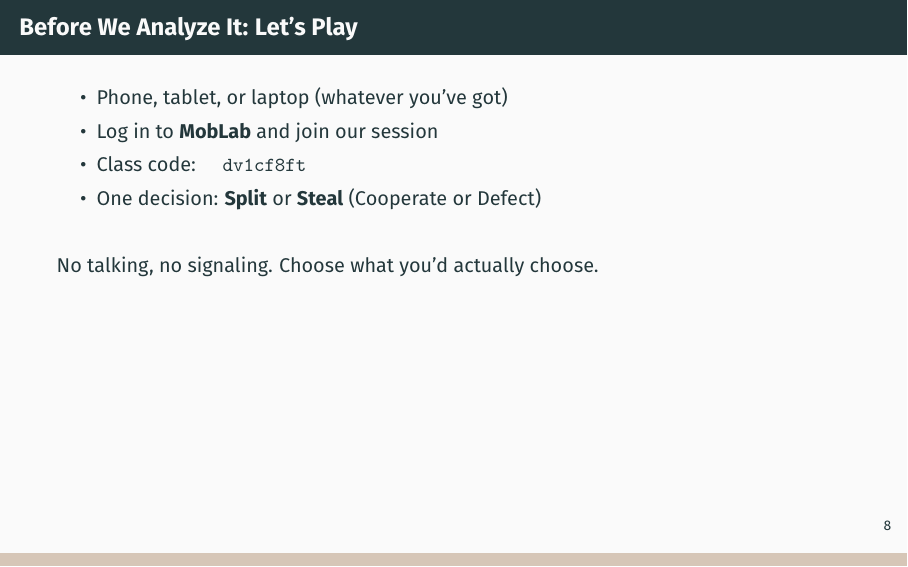
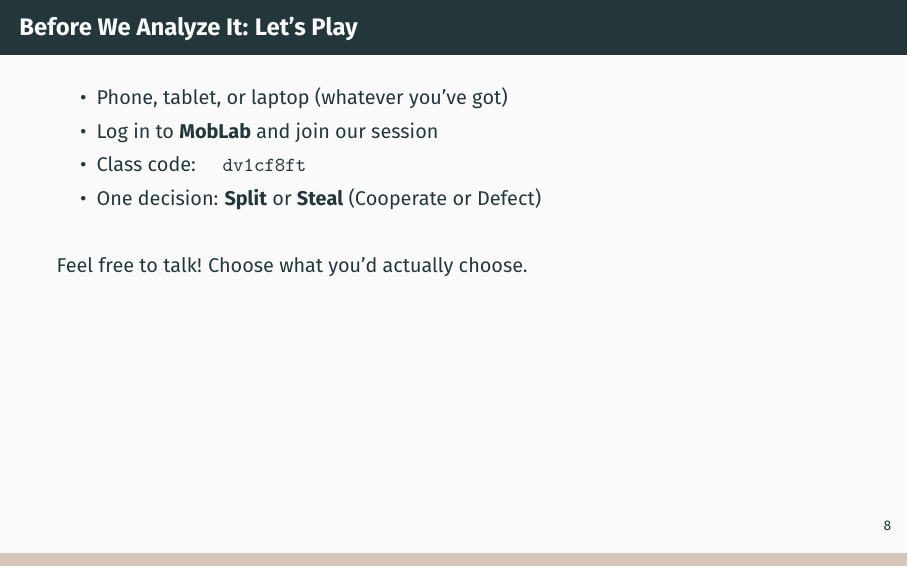
Before and after one commit to pauljhealy/ECON5001-GameTheory, LaTeX slides (LectureSlides/03_Ch02_OrdinalGames.tex): page 8 of 67. Compiled offline with LaTeX, dvips and Ghostscript.

Commit message:
Removed "no talking"

```diff
--- a/LectureSlides/03_Ch02_OrdinalGames.tex
+++ b/LectureSlides/03_Ch02_OrdinalGames.tex
@@ -134,7 +134,7 @@ what's best for me, taken alone, leaves us all worse off.
     \item One decision: \textbf{Split} or \textbf{Steal} (Cooperate or Defect)
 \end{itemize}
 \bsk
-No talking, no signaling. Choose what you'd actually choose.
+Feel free to talk! Choose what you'd actually choose.
 \vfill
 \end{frame}
 
```
Also changed, not shown: LectureSlides/04_Ch02_NashEquilibrium.tex (+1 -1 lines).
